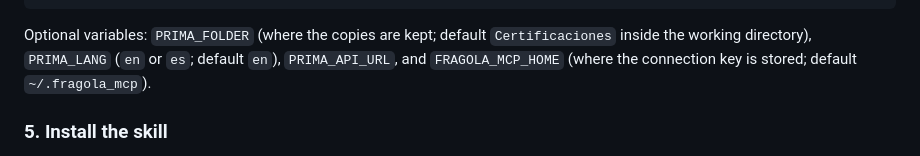
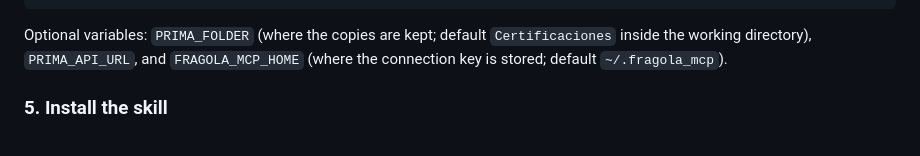
Before and after one commit to AntosGT/Blockchain-Certifier, a Markdown page: README.md, the part around the change. Rendered like a GitHub page.

Commit message:
docs: remove the language option from the README

````diff
--- a/README.md
+++ b/README.md
@@ -66,7 +66,7 @@ claude mcp add -s user fragola \
 }
 ```
 
-Optional variables: `PRIMA_FOLDER` (where the copies are kept; default `Certificaciones` inside the working directory), `PRIMA_LANG` (`en` or `es`; default `en`), `PRIMA_API_URL`, and `FRAGOLA_MCP_HOME` (where the connection key is stored; default `~/.fragola_mcp`).
+Optional variables: `PRIMA_FOLDER` (where the copies are kept; default `Certificaciones` inside the working directory), `PRIMA_API_URL`, and `FRAGOLA_MCP_HOME` (where the connection key is stored; default `~/.fragola_mcp`).
 
 ### 5. Install the skill
 
````
